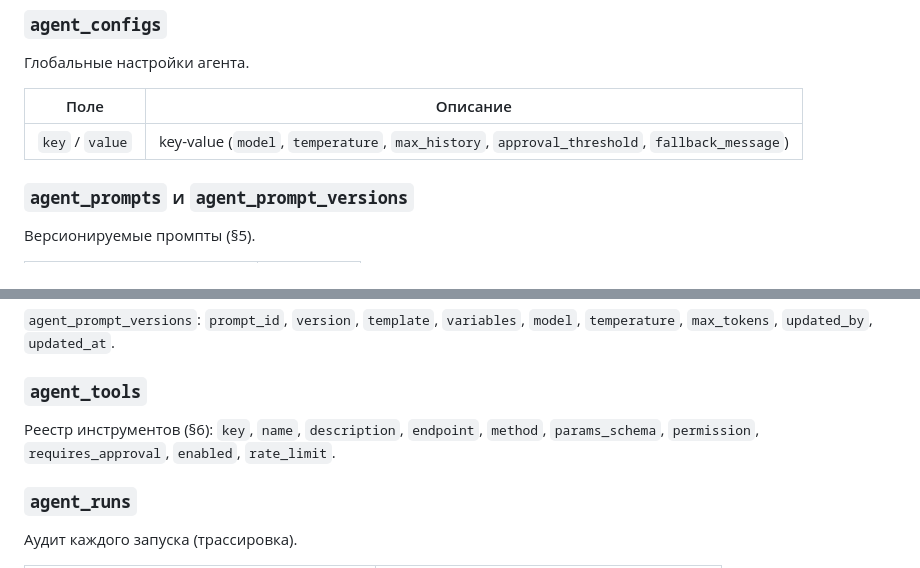
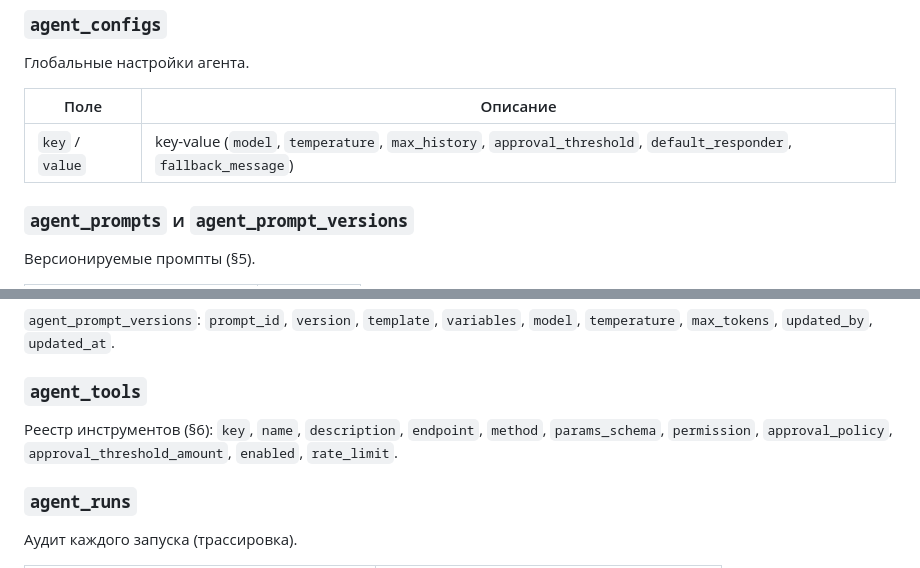
Before and after one commit to AleksandrVoinitsky/UWU, a Markdown page: docs/ai-agent.md, 2 parts joined by grey strips. Drawn GitHub-style.

```diff
--- a/docs/ai-agent.md
+++ b/docs/ai-agent.md
@@ -262,7 +276,7 @@ START → classify_intent
 
 | Поле | Описание |
 | --- | --- |
-| `key` / `value` | key-value (`model`, `temperature`, `max_history`, `approval_threshold`, `fallback_message`) |
+| `key` / `value` | key-value (`model`, `temperature`, `max_history`, `approval_threshold`, `default_responder`, `fallback_message`) |
 
 ### `agent_prompts` и `agent_prompt_versions`
 Версионируемые промпты (§5).
@@ -277,7 +291,8 @@ START → classify_intent
 
 ### `agent_tools`
 Реестр инструментов (§6): `key`, `name`, `description`, `endpoint`, `method`,
-`params_schema`, `permission`, `requires_approval`, `enabled`, `rate_limit`.
+`params_schema`, `permission`, `approval_policy`, `approval_threshold_amount`,
+`enabled`, `rate_limit`.
 
 ### `agent_runs`
 Аудит каждого запуска (трассировка).
```
Also changed, not shown: other parts of docs/ai-agent.md (+48 -27 lines), ROADMAP.md (+8 -5 lines).
